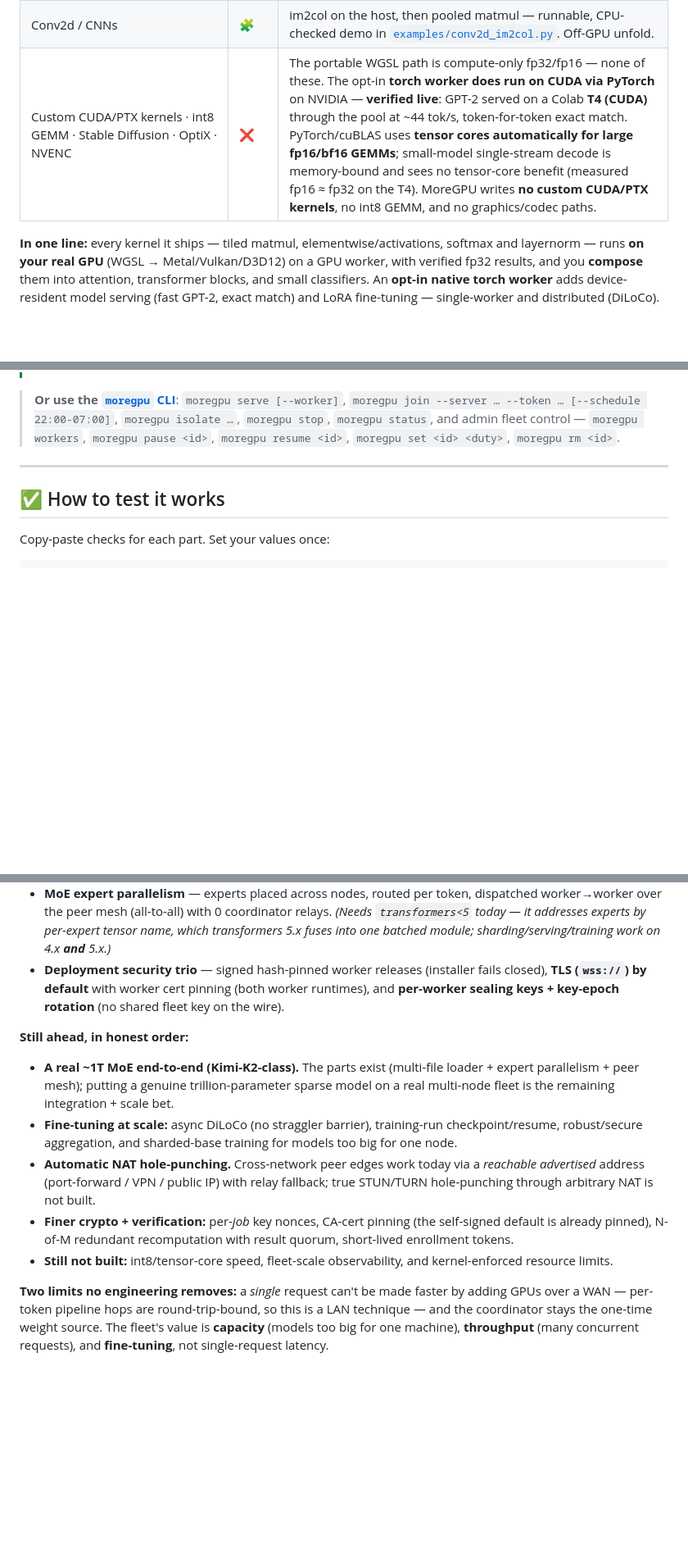
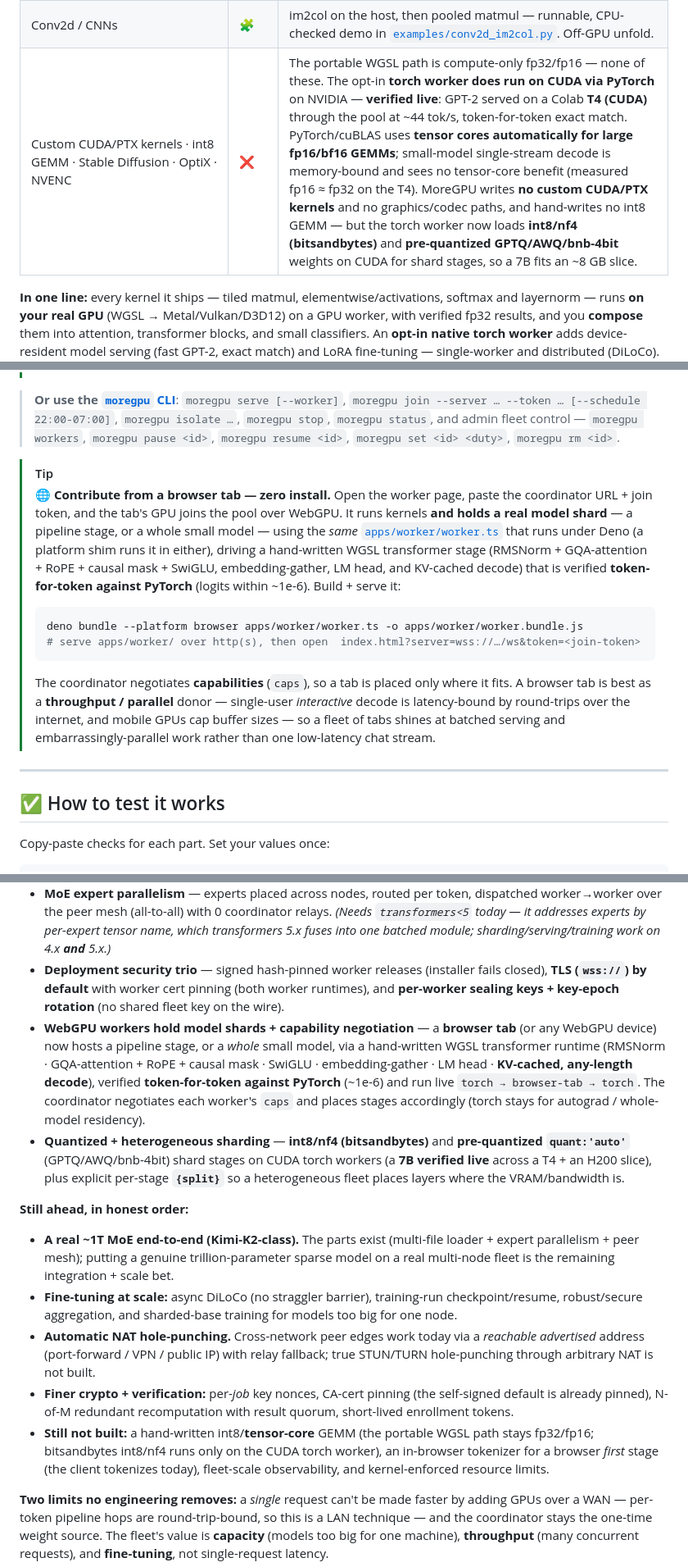
Before and after one commit to ArioMoniri/moregpu, a Markdown page: README.md, 3 parts joined by grey strips. Shown at 82% size. GitHub-like rendering; blank space fills up the shorter version.

Commit message:
docs: README — WebGPU workers hold model shards (browser tab), int8/nf4/auto quant, per-stage split
Capability table + roadmap now reflect: a WebGPU worker (incl. a browser tab)
hosts a pipeline stage or a whole small model via a torch-verified WGSL transformer
runtime with KV-cached decode; int8/nf4 + pre-quantized (auto) shards and per-stage
{split} on CUDA torch workers (7B verified live on an H200 slice). Adds a browser-
worker section with the build/serve one-liner.

````diff
--- a/README.md
+++ b/README.md
@@ -37,7 +37,7 @@ MoreGPU is an honest, **verified fp32** linear-algebra service — not a CUDA re
 | Training / fine-tuning (LoRA) | 🟡 | **LoRA fine-tuning on the torch worker** — single-worker ([`lora_finetune.py`](examples/lora_finetune.py)) *and* **distributed across N workers via DiLoCo** ([`lora_distributed.py`](examples/lora_distributed.py)): each worker trains its own shard for H local steps, the **coordinator averages the adapters + applies an outer Nesterov step** (a real reduce path), broadcasts the global. Single-worker is verified **bit-for-bit** against a seeded reference; distributed DiLoCo matches a seeded reference to **fp tolerance** (losses ~2e-5, adapter ~1e-3) and was run **live across a heterogeneous fleet** — a Colab **T4 (CUDA)** + this Mac **(MPS)** training one adapter over a public tunnel (loss 4.45 → 1.64 / 3 rounds). Synchronous DiLoCo; async + secure-aggregation are the next step. Needs the torch worker, not the WGSL path. **Download-free fine-tuning** (`moregpu finetune MODEL --push`, or `POST /train/load {push:true}`): the coordinator streams the base to the worker, which **never touches the HF hub** — so a **no-download node** (a laptop worker on a tunnel, a locked-down desktop) can fine-tune a model it never fetched. Verified end-to-end against a mock hub (base streamed → LoRA learns → generate), no regression to the normal download path. |
 | Modern architectures (RMSNorm · RoPE · SwiGLU · GQA) | 🟡 | **Qwen3-0.6B runs on the pool** matching Hugging Face token-for-token ([`generic_infer.py`](examples/generic_infer.py)) — proof the pool isn't GPT-2-specific. Forward-only, round-trip-bound (~minutes/token); a portability proof, not a speed win. |
 | Conv2d / CNNs | 🧩 | im2col on the host, then pooled matmul — runnable, CPU-checked demo in [`examples/conv2d_im2col.py`](examples/conv2d_im2col.py). Off-GPU unfold. |
-| Custom CUDA/PTX kernels · int8 GEMM · Stable Diffusion · OptiX · NVENC | ❌ | The portable WGSL path is compute-only fp32/fp16 — none of these. The opt-in **torch worker does run on CUDA via PyTorch** on NVIDIA — **verified live**: GPT-2 served on a Colab **T4 (CUDA)** through the pool at ~44 tok/s, token-for-token exact match. PyTorch/cuBLAS uses **tensor cores automatically for large fp16/bf16 GEMMs**; small-model single-stream decode is memory-bound and sees no tensor-core benefit (measured fp16 ≈ fp32 on the T4). MoreGPU writes **no custom CUDA/PTX kernels**, no int8 GEMM, and no graphics/codec paths. |
+| Custom CUDA/PTX kernels · int8 GEMM · Stable Diffusion · OptiX · NVENC | ❌ | The portable WGSL path is compute-only fp32/fp16 — none of these. The opt-in **torch worker does run on CUDA via PyTorch** on NVIDIA — **verified live**: GPT-2 served on a Colab **T4 (CUDA)** through the pool at ~44 tok/s, token-for-token exact match. PyTorch/cuBLAS uses **tensor cores automatically for large fp16/bf16 GEMMs**; small-model single-stream decode is memory-bound and sees no tensor-core benefit (measured fp16 ≈ fp32 on the T4). MoreGPU writes **no custom CUDA/PTX kernels** and no graphics/codec paths, and hand-writes no int8 GEMM — but the torch worker now loads **int8/nf4 (bitsandbytes)** and **pre-quantized GPTQ/AWQ/bnb-4bit** weights on CUDA for shard stages, so a 7B fits an ~8 GB slice. |
 
 **In one line:** every kernel it ships — tiled matmul, elementwise/activations, softmax and layernorm — runs **on your real GPU** (WGSL → Metal/Vulkan/D3D12) on a GPU worker, with verified fp32 results, and you **compose** them into attention, transformer blocks, and small classifiers. An **opt-in native torch worker** adds device-resident model serving (fast GPT-2, exact match) and LoRA fine-tuning — single-worker and distributed (DiLoCo). It is still not a drop-in for big-model (7B+) inference, tensor-core speed, CUDA kernels, or graphics.
 
@@ -248,6 +248,14 @@ irm https://raw.githubusercontent.com/ArioMoniri/moregpu/main/scripts/install.ps
 > The **memory cap + idle I/O/nice** always apply. The **CPU quota + cpuset** need a *system* scope (`sudo`) or a one-time admin delegation to your user slice (`Delegate=cpu cpuset io memory pids` on `user@.service`) — without it, the script warns and degrades to memory-cap + low priority. (GPU-side, MIG/MPS only bind a CUDA backend, not this WebGPU worker — it uses device pinning + the adaptive duty throttle.)
 
 > **Or use the [`moregpu` CLI](scripts/moregpu)**: `moregpu serve [--worker]`, `moregpu join --server … --token … [--schedule 22:00-07:00]`, `moregpu isolate …`, `moregpu stop`, `moregpu status`, and admin fleet control — `moregpu workers`, `moregpu pause <id>`, `moregpu resume <id>`, `moregpu set <id> <duty>`, `moregpu rm <id>`.
+
+> [!TIP]
+> 🌐 **Contribute from a browser tab — zero install.** Open the worker page, paste the coordinator URL + join token, and the tab's GPU joins the pool over WebGPU. It runs kernels **and holds a real model shard** — a pipeline stage, or a whole small model — using the *same* [`apps/worker/worker.ts`](apps/worker/worker.ts) that runs under Deno (a platform shim runs it in either), driving a hand-written WGSL transformer stage (RMSNorm + GQA-attention + RoPE + causal mask + SwiGLU, embedding-gather, LM head, and KV-cached decode) that is verified **token-for-token against PyTorch** (logits within ~1e-6). Build + serve it:
+> ```sh
+> deno bundle --platform browser apps/worker/worker.ts -o apps/worker/worker.bundle.js
+> # serve apps/worker/ over http(s), then open  index.html?server=wss://…/ws&token=<join-token>
+> ```
+> The coordinator negotiates **capabilities** (`caps`), so a tab is placed only where it fits. A browser tab is best as a **throughput / parallel** donor — single-user *interactive* decode is latency-bound by round-trips over the internet, and mobile GPUs cap buffer sizes — so a fleet of tabs shines at batched serving and embarrassingly-parallel work rather than one low-latency chat stream.
 
 ---
 
@@ -499,6 +507,8 @@ Today MoreGPU does **download-free pipeline sharding** (the coordinator streams
 - **Coordinator off the per-token path (peer transport)** — adjacent stages hand activations worker→worker (opt-in); includes KV-over-peer, mixed-pipe bridging, and cross-network reachability via advertised candidates (`MOREGPU_PEER_PUBLIC` + `/whoami`).
 - **MoE expert parallelism** — experts placed across nodes, routed per token, dispatched worker→worker over the peer mesh (all-to-all) with 0 coordinator relays. *(Needs `transformers<5` today — it addresses experts by per-expert tensor name, which transformers 5.x fuses into one batched module; sharding/serving/training work on 4.x **and** 5.x.)*
 - **Deployment security trio** — signed hash-pinned worker releases (installer fails closed), **TLS (`wss://`) by default** with worker cert pinning (both worker runtimes), and **per-worker sealing keys + key-epoch rotation** (no shared fleet key on the wire).
+- **WebGPU workers hold model shards + capability negotiation** — a **browser tab** (or any WebGPU device) now hosts a pipeline stage, or a *whole* small model, via a hand-written WGSL transformer runtime (RMSNorm · GQA-attention + RoPE + causal mask · SwiGLU · embedding-gather · LM head · **KV-cached, any-length decode**), verified **token-for-token against PyTorch** (~1e-6) and run live `torch → browser-tab → torch`. The coordinator negotiates each worker's `caps` and places stages accordingly (torch stays for autograd / whole-model residency).
+- **Quantized + heterogeneous sharding** — **int8/nf4 (bitsandbytes)** and **pre-quantized `quant:'auto'`** (GPTQ/AWQ/bnb-4bit) shard stages on CUDA torch workers (a **7B verified live** across a T4 + an H200 slice), plus explicit per-stage **`{split}`** so a heterogeneous fleet places layers where the VRAM/bandwidth is.
 
 **Still ahead, in honest order:**
 
@@ -506,7 +516,7 @@ Today MoreGPU does **download-free pipeline sharding** (the coordinator streams
 - **Fine-tuning at scale:** async DiLoCo (no straggler barrier), training-run checkpoint/resume, robust/secure aggregation, and sharded-base training for models too big for one node.
 - **Automatic NAT hole-punching.** Cross-network peer edges work today via a *reachable advertised* address (port-forward / VPN / public IP) with relay fallback; true STUN/TURN hole-punching through arbitrary NAT is not built.
 - **Finer crypto + verification:** per-*job* key nonces, CA-cert pinning (the self-signed default is already pinned), N-of-M redundant recomputation with result quorum, short-lived enrollment tokens.
-- **Still not built:** int8/tensor-core speed, fleet-scale observability, and kernel-enforced resource limits.
+- **Still not built:** a hand-written int8/**tensor-core** GEMM (the portable WGSL path stays fp32/fp16; bitsandbytes int8/nf4 runs only on the CUDA torch worker), an in-browser tokenizer for a browser *first* stage (the client tokenizes today), fleet-scale observability, and kernel-enforced resource limits.
 
 **Two limits no engineering removes:** a *single* request can't be made faster by adding GPUs over a WAN — per-token pipeline hops are round-trip-bound, so this is a LAN technique — and the coordinator stays the one-time weight source. The fleet's value is **capacity** (models too big for one machine), **throughput** (many concurrent requests), and **fine-tuning**, not single-request latency.
 
````
Also changed, not shown: other parts of README.md (+1 -1 lines).
